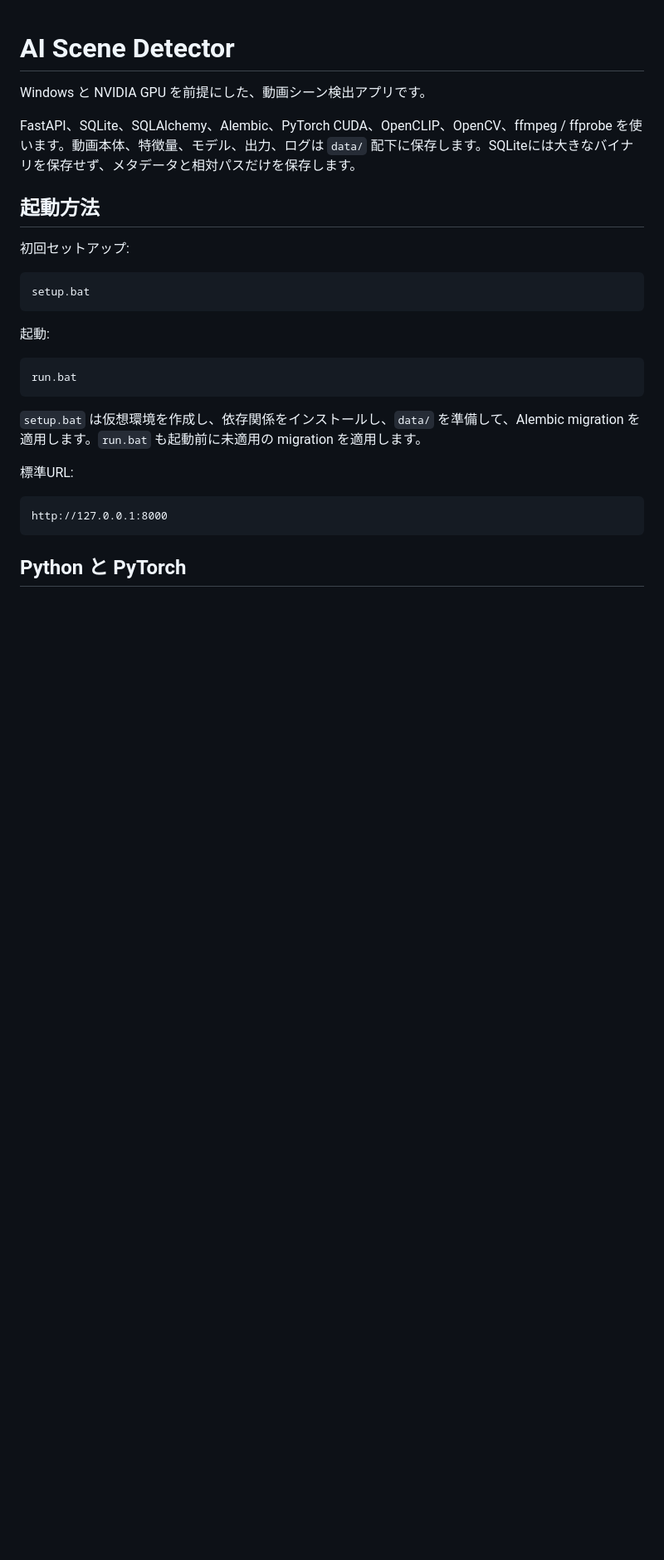
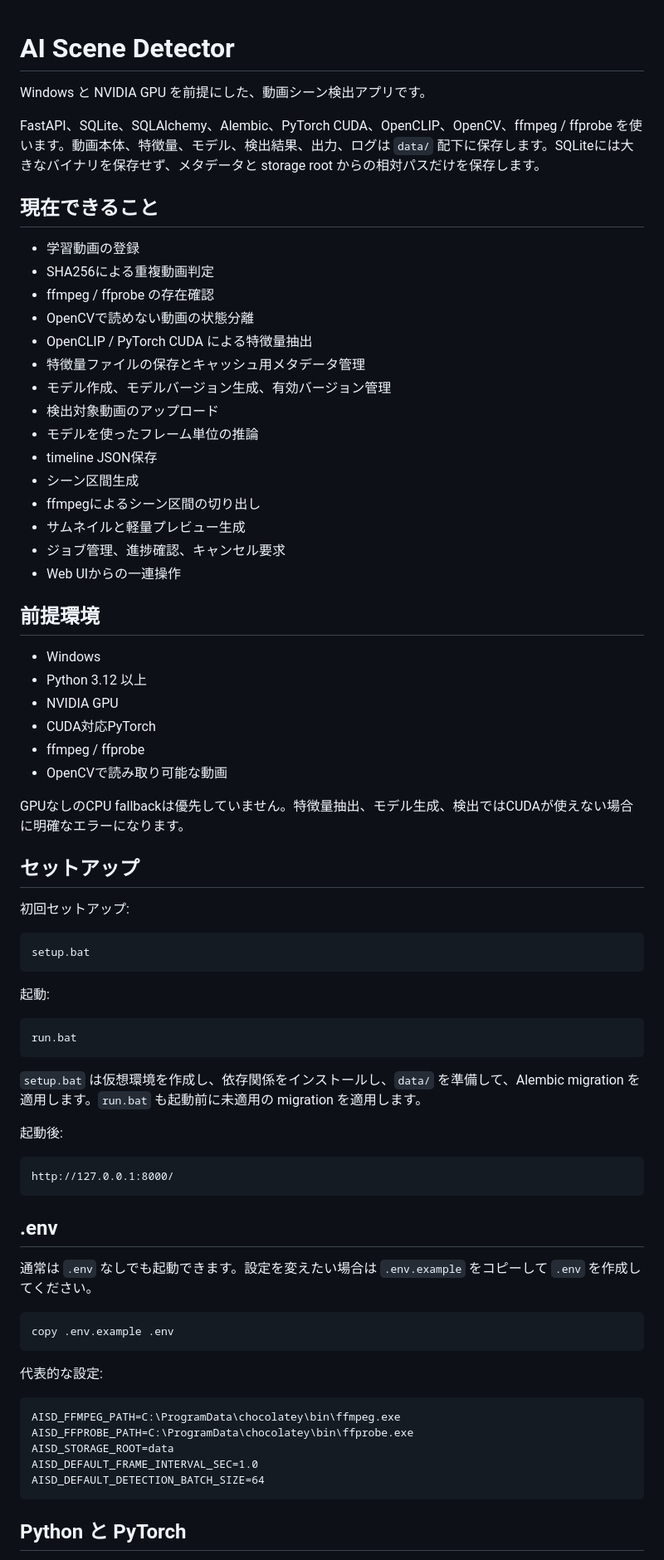
Before and after one commit to Inabass/AISceneDetector, a Markdown page: README.md, the part around one of its changes. Shown at 83% size. Rendered like a GitHub page; blank space fills up the shorter version.

````diff
--- a/README.md
+++ b/README.md
@@ -2,9 +2,38 @@
 
 Windows と NVIDIA GPU を前提にした、動画シーン検出アプリです。
 
-FastAPI、SQLite、SQLAlchemy、Alembic、PyTorch CUDA、OpenCLIP、OpenCV、ffmpeg / ffprobe を使います。動画本体、特徴量、モデル、出力、ログは `data/` 配下に保存します。SQLiteには大きなバイナリを保存せず、メタデータと相対パスだけを保存します。
+FastAPI、SQLite、SQLAlchemy、Alembic、PyTorch CUDA、OpenCLIP、OpenCV、ffmpeg / ffprobe を使います。動画本体、特徴量、モデル、検出結果、出力、ログは `data/` 配下に保存します。SQLiteには大きなバイナリを保存せず、メタデータと storage root からの相対パスだけを保存します。
 
-## 起動方法
+## 現在できること
+
+- 学習動画の登録
+- SHA256による重複動画判定
+- ffmpeg / ffprobe の存在確認
+- OpenCVで読めない動画の状態分離
+- OpenCLIP / PyTorch CUDA による特徴量抽出
+- 特徴量ファイルの保存とキャッシュ用メタデータ管理
+- モデル作成、モデルバージョン生成、有効バージョン管理
+- 検出対象動画のアップロード
+- モデルを使ったフレーム単位の推論
+- timeline JSON保存
+- シーン区間生成
+- ffmpegによるシーン区間の切り出し
+- サムネイルと軽量プレビュー生成
+- ジョブ管理、進捗確認、キャンセル要求
+- Web UIからの一連操作
+
+## 前提環境
+
+- Windows
+- Python 3.12 以上
+- NVIDIA GPU
+- CUDA対応PyTorch
+- ffmpeg / ffprobe
+- OpenCVで読み取り可能な動画
+
+GPUなしのCPU fallbackは優先していません。特徴量抽出、モデル生成、検出ではCUDAが使えない場合に明確なエラーになります。
+
+## セットアップ
 
 初回セットアップ:
 
@@ -20,10 +49,28 @@ run.bat
 
 `setup.bat` は仮想環境を作成し、依存関係をインストールし、`data/` を準備して、Alembic migration を適用します。`run.bat` も起動前に未適用の migration を適用します。
 
-標準URL:
+起動後:
 
 ```text
-http://127.0.0.1:8000
+http://127.0.0.1:8000/
+```
+
+## .env
+
+通常は `.env` なしでも起動できます。設定を変えたい場合は `.env.example` をコピーして `.env` を作成してください。
+
+```bat
+copy .env.example .env
+```
+
+代表的な設定:
+
+```text
+AISD_FFMPEG_PATH=C:\ProgramData\chocolatey\bin\ffmpeg.exe
+AISD_FFPROBE_PATH=C:\ProgramData\chocolatey\bin\ffprobe.exe
+AISD_STORAGE_ROOT=data
+AISD_DEFAULT_FRAME_INTERVAL_SEC=1.0
+AISD_DEFAULT_DETECTION_BATCH_SIZE=64
 ```
 
 ## Python と PyTorch
````
Also changed, not shown: other parts of README.md (+109 -52 lines).
